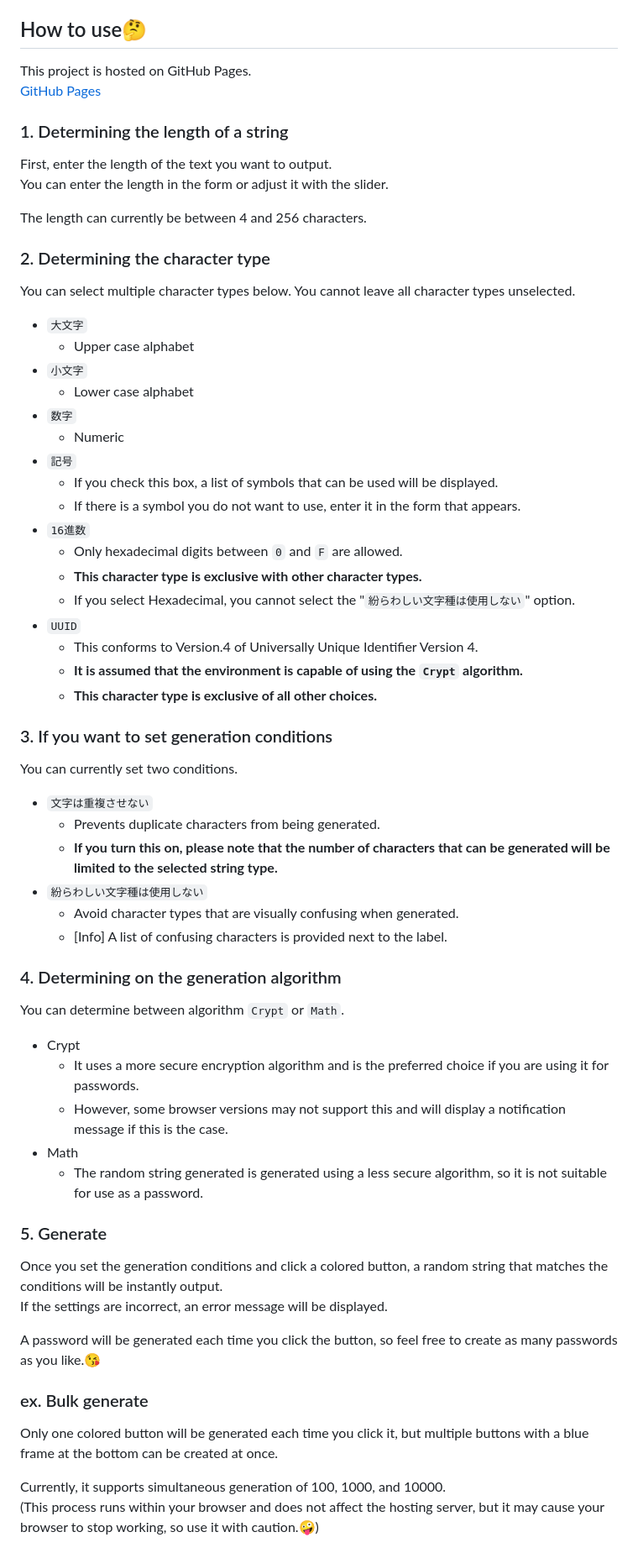
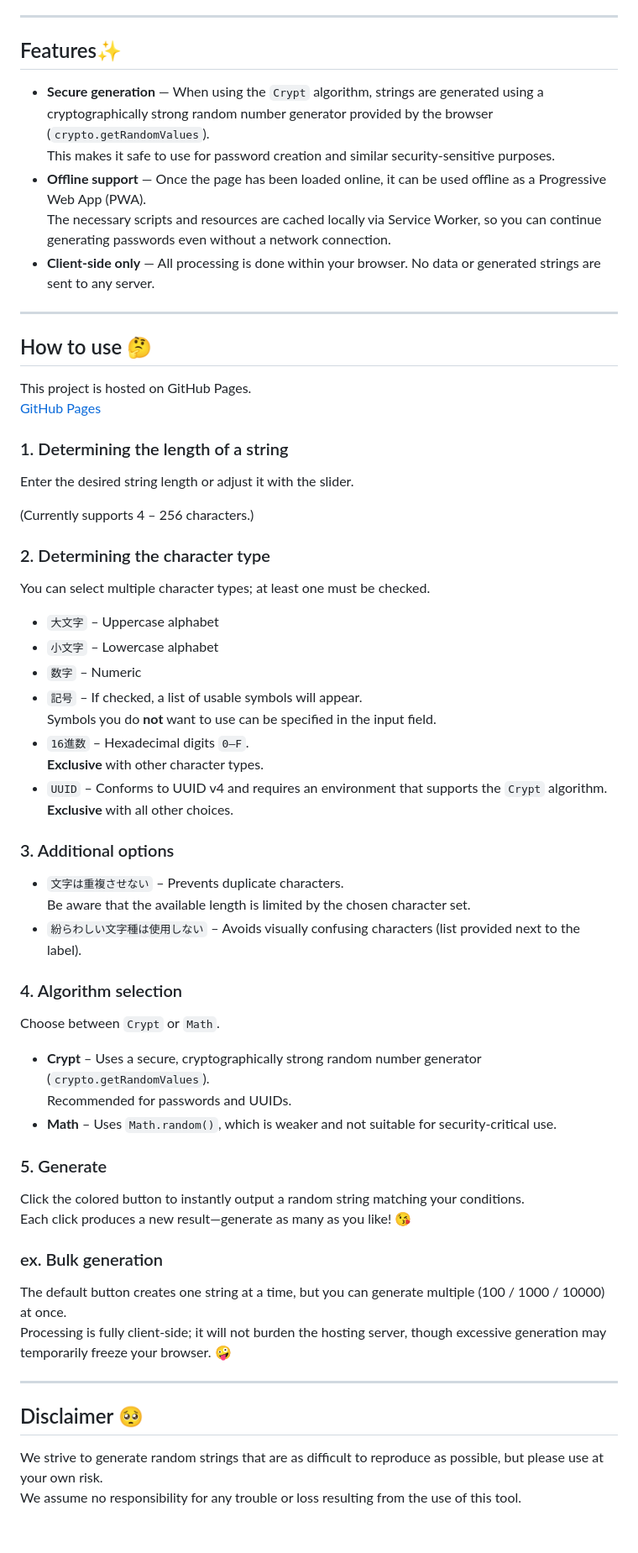
Before and after one commit to ennacx/pwdgen, a Markdown page: README.md, the part around the change printed below. Shown: that part at 84% size. Drawn GitHub-style.

````diff
--- a/README.md
+++ b/README.md
@@ -4,64 +4,61 @@ Generates a random string of a specified length using JavaScript.<br>
 (Sorry, HTML content is written in Japanese. 🙇‍♂️)
 
-## How to use🤔
-This project is hosted on GitHub Pages.<br>
+---
+
+## Features✨
+- **Secure generation** — When using the `Crypt` algorithm, strings are generated using a cryptographically strong random number generator provided by the browser (`crypto.getRandomValues`).
+  This makes it safe to use for password creation and similar security-sensitive purposes.
+- **Offline support** — Once the page has been loaded online, it can be used offline as a Progressive Web App (PWA).
+  The necessary scripts and resources are cached locally via Service Worker, so you can continue generating passwords even without a network connection.
+- **Client-side only** — All processing is done within your browser. No data or generated strings are sent to any server.
+
+---
+
+## How to use 🤔
+This project is hosted on GitHub Pages.
 [GitHub Pages](https://ennacx.github.io/pwdgen/)
 
 ### 1. Determining the length of a string
-First, enter the length of the text you want to output.<br>
-You can enter the length in the form or adjust it with the slider.
+Enter the desired string length or adjust it with the slider.
 
-The length can currently be between 4 and 256 characters.
+(Currently supports 4 – 256 characters.)
 
 ### 2. Determining the character type
-You can select multiple character types below. You cannot leave all character types unselected.
+You can select multiple character types; at least one must be checked.
 
-- ```大文字```
-  - Upper case alphabet
-- ```小文字```
-  - Lower case alphabet
-- ```数字```
-  - Numeric
-- ```記号```
-  - If you check this box, a list of symbols that can be used will be displayed.
-  - If there is a symbol you do not want to use, enter it in the form that appears.
-- ```16進数```
-  - Only hexadecimal digits between ```0``` and ```F``` are allowed.
-  - **This character type is exclusive with other character types.**
-  - If you select Hexadecimal, you cannot select the "```紛らわしい文字種は使用しない```" option.
-- ```UUID```
-  - This conforms to Version.4 of Universally Unique Identifier Version 4.
-  - **It is assumed that the environment is capable of using the ```Crypt``` algorithm.**
-  - **This character type is exclusive of all other choices.**
+- `大文字` – Uppercase alphabet
+- `小文字` – Lowercase alphabet
+- `数字` – Numeric
+- `記号` – If checked, a list of usable symbols will appear.
+  Symbols you do **not** want to use can be specified in the input field.
+- `16進数` – Hexadecimal digits `0–F`.
+  **Exclusive** with other character types.
+- `UUID` – Conforms to UUID v4 and requires an environment that supports the `Crypt` algorithm.
+  **Exclusive** with all other choices.
 
-### 3. If you want to set generation conditions
-You can currently set two conditions.
+### 3. Additional options
+- `文字は重複させない` – Prevents duplicate characters.
+  Be aware that the available length is limited by the chosen character set.
+- `紛らわしい文字種は使用しない` – Avoids visually confusing characters (list provided next to the label).
 
-- ```文字は重複させない```
-  - Prevents duplicate characters from being generated.
-  - **If you turn this on, please note that the number of characters that can be generated will be limited to the selected string type.**
-- ```紛らわしい文字種は使用しない```
-  - Avoid character types that are visually confusing when generated.
-  - \[Info\] A list of confusing characters is provided next to the label.
+### 4. Algorithm selection
+Choose between `Crypt` or `Math`.
 
-### 4. Determining on the generation algorithm
-You can determine between algorithm ```Crypt``` or ```Math```.
-
-- Crypt
-  - It uses a more secure encryption algorithm and is the preferred choice if you are using it for passwords.
-  - However, some browser versions may not support this and will display a notification message if this is the case.
-- Math
-  - The random string generated is generated using a less secure algorithm, so it is not suitable for use as a password.
+- **Crypt** – Uses a secure, cryptographically strong random number generator (`crypto.getRandomValues`).
+  Recommended for passwords and UUIDs.
+- **Math** – Uses `Math.random()`, which is weaker and not suitable for security-critical use.
 
 ### 5. Generate
-Once you set the generation conditions and click a colored button, a random string that matches the conditions will be instantly output.<br>
-If the settings are incorrect, an error message will be displayed.
+Click the colored button to instantly output a random string matching your conditions.
+Each click produces a new result—generate as many as you like! 😘
 
-A password will be generated each time you click the button, so feel free to create as many passwords as you like.😘
+### ex. Bulk generation
+The default button creates one string at a time, but you can generate multiple (100 / 1000 / 10000) at once.
+Processing is fully client-side; it will not burden the hosting server, though excessive generation may temporarily freeze your browser. 🤪
 
-### ex. Bulk generate
-Only one colored button will be generated each time you click it, but multiple buttons with a blue frame at the bottom can be created at once.
+---
 
-Currently, it supports simultaneous generation of 100, 1000, and 10000.<br>
-(This process runs within your browser and does not affect the hosting server, but it may cause your browser to stop working, so use it with caution.🤪)
+## Disclaimer 🥺
+We strive to generate random strings that are as difficult to reproduce as possible, but please use at your own risk.
+We assume no responsibility for any trouble or loss resulting from the use of this tool.
 
````
Also changed, not shown: other parts of README.md (+5 -11 lines).
